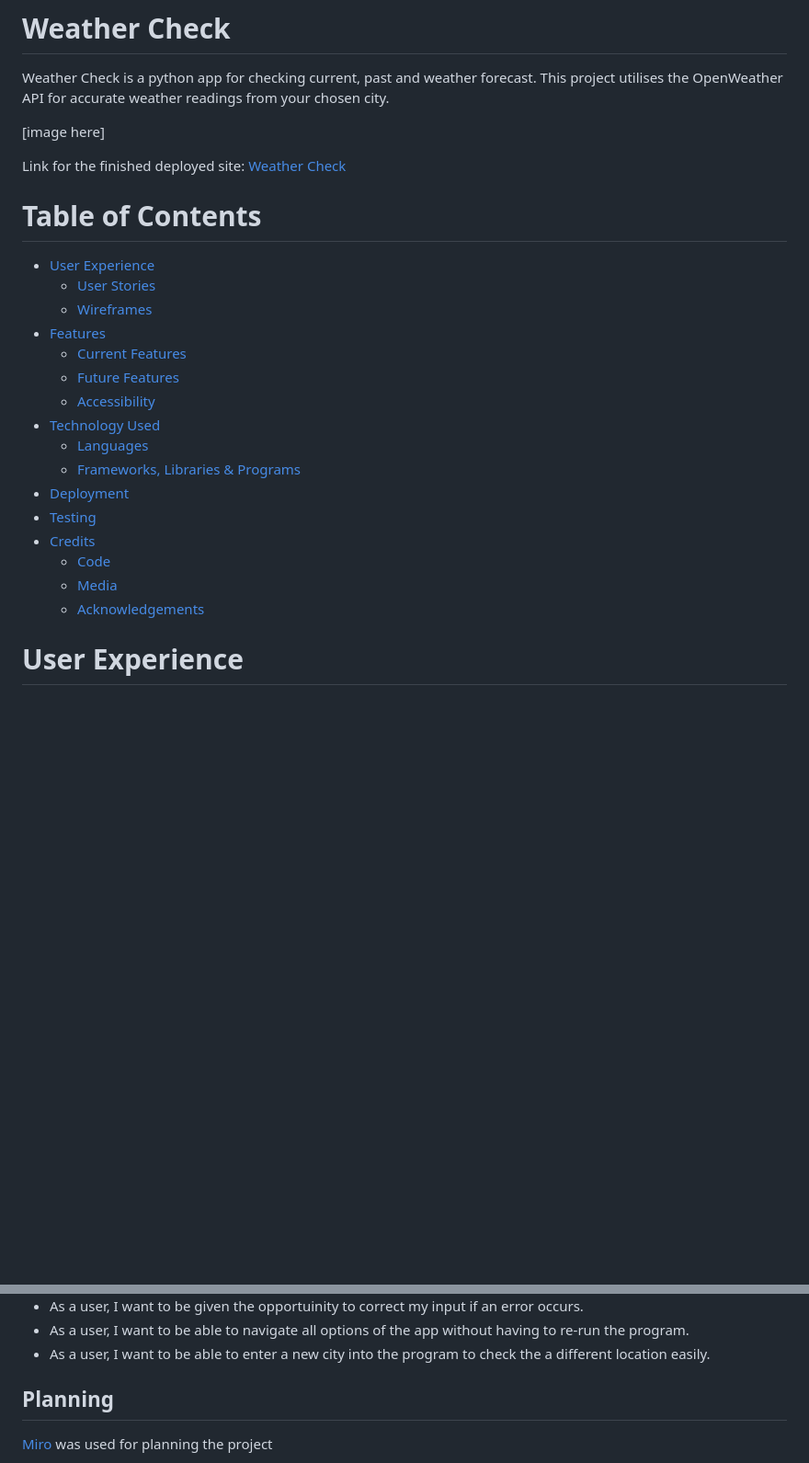
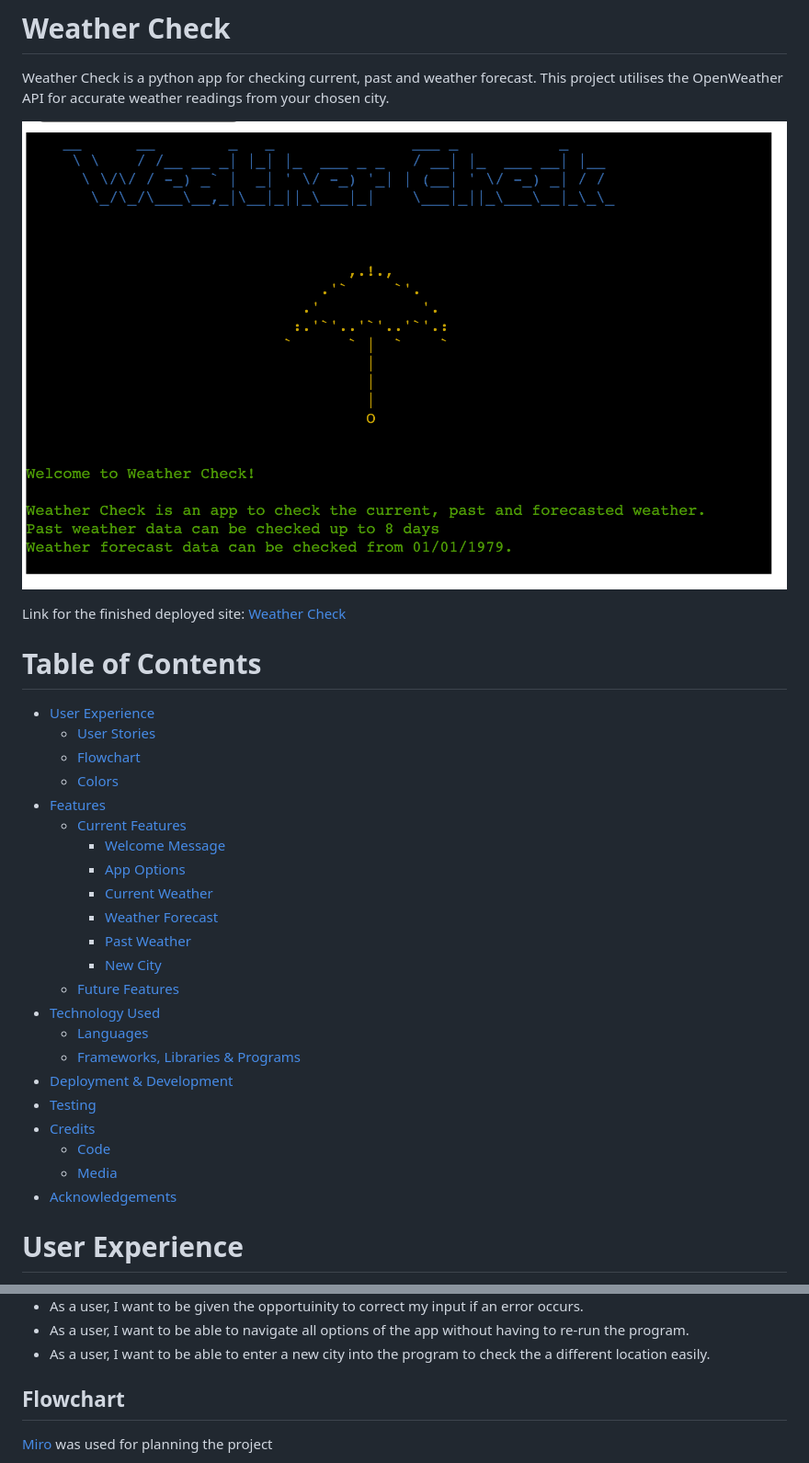
Before and after one commit to saziosu/weather-check, a Markdown page: README.md, 2 parts joined by grey strips. Shown: that part at 92% size. Rendered like a GitHub page; pictures changed too: readme-images/overview.png (added); blank space fills up the shorter version.

Commit message:
Update README.md table of contents

```diff
--- a/README.md
+++ b/README.md
@@ -2,7 +2,7 @@
 Weather Check is a python app for checking current, past and weather forecast.
 This project utilises the OpenWeather API for accurate weather readings from your chosen city.
 
-[image here]
+![Project Overview Image](readme-images/overview.png)
 
 Link for the finished deployed site: [Weather Check](https://weather-check-e66ed6c3dc9b.herokuapp.com/)
 
@@ -10,20 +10,26 @@ Link for the finished deployed site: [Weather Check](https://weather-check-e66ed
 
 * [User Experience](#user-experience)
     * [User Stories](#user-stories)
-    * [Wireframes](#wireframes)
+    * [Flowchart](#flowchart)
+    * [Colors](#colors)
 * [Features](#features)
     * [Current Features](#current-features)
+        * [Welcome Message](#welcome-message)
+        * [App Options](#app-options)
+        * [Current Weather](#current-weather)
+        * [Weather Forecast](#weather-forecast)
+        * [Past Weather](#past-weather)
+        * [New City](#new-city)
     * [Future Features](#future-features)
-    * [Accessibility](#accessibility)
 * [Technology Used](#technology-used)
     * [Languages](#languages)
     * [Frameworks, Libraries & Programs](#frameworks-libraries--programs)
-* [Deployment](#deployment)
+* [Deployment & Development](#deployment--development)
 * [Testing](#testing)
 * [Credits](#credits)
     * [Code](#code)
     * [Media](#media)
-    * [Acknowledgements](#acknowledgements)
+* [Acknowledgements](#acknowledgements)
 
 # User Experience
 
@@ -39,7 +45,7 @@ The project aims to give clear feedback and several options to give the user a w
 * As a user, I want to be able to navigate all options of the app without having to re-run the program.
 * As a user, I want to be able to enter a new city into the program to check the a different location easily.
 
-## Planning
+## Flowchart
 
 [Miro](https://miro.com/) was used for planning the project
 
```
